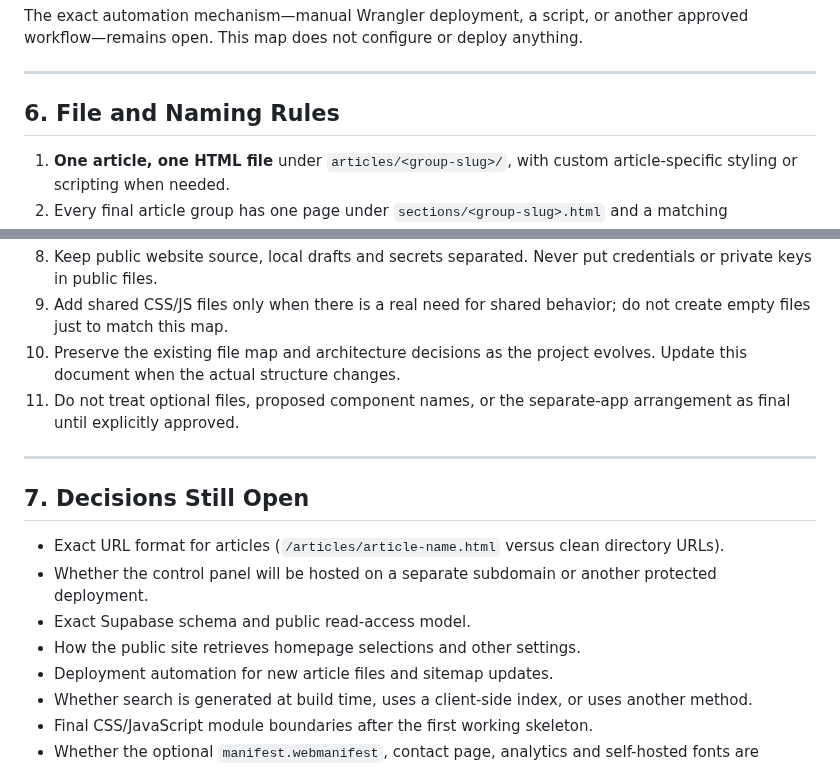
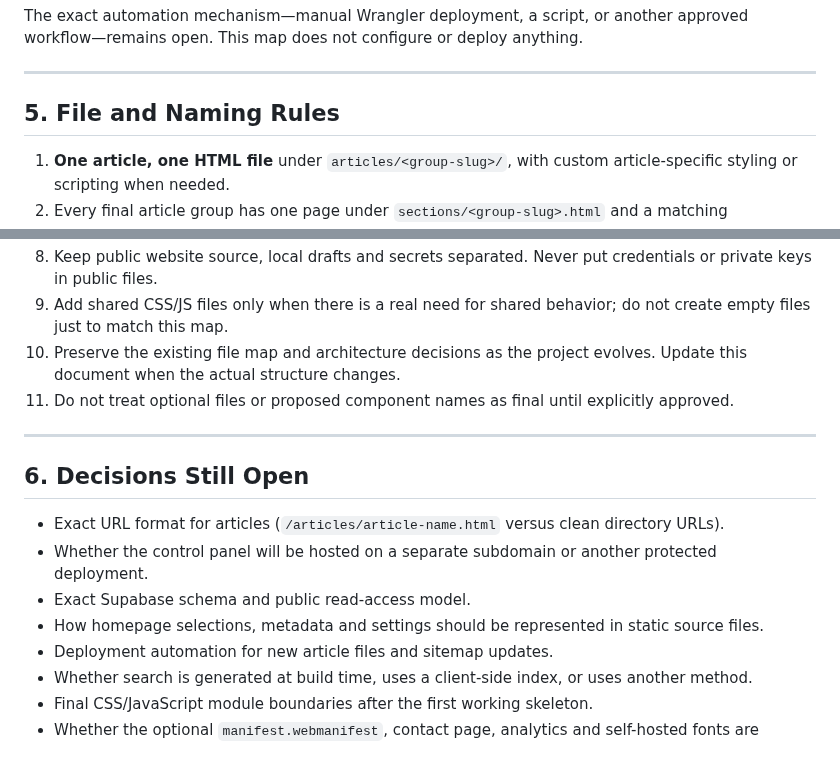
Before and after one commit to LuxrajKayal/Lux-Omni-Blog, a Markdown page: documentation/Lux-Omni-Blog-FileMap.md, 2 parts joined by grey strips. Rendered like a GitHub page.

Commit message:
Align current project plans with control panel removal

```diff
--- a/documentation/Lux-Omni-Blog-FileMap.md
+++ b/documentation/Lux-Omni-Blog-FileMap.md
@@ -211,7 +211,7 @@ The exact automation mechanism—manual Wrangler deployment, a script, or anothe
 
 ---
 
-## 6. File and Naming Rules
+## 5. File and Naming Rules
 
 1. **One article, one HTML file** under `articles/<group-slug>/`, with custom article-specific styling or scripting when needed.
 2. Every final article group has one page under `sections/<group-slug>.html` and a matching `articles/<group-slug>/` folder.
@@ -223,16 +223,16 @@ The exact automation mechanism—manual Wrangler deployment, a script, or anothe
 8. Keep public website source, local drafts and secrets separated. Never put credentials or private keys in public files.
 9. Add shared CSS/JS files only when there is a real need for shared behavior; do not create empty files just to match this map.
 10. Preserve the existing file map and architecture decisions as the project evolves. Update this document when the actual structure changes.
-11. Do not treat optional files, proposed component names, or the separate-app arrangement as final until explicitly approved.
+11. Do not treat optional files or proposed component names as final until explicitly approved.
 
 ---
 
-## 7. Decisions Still Open
+## 6. Decisions Still Open
 
 - Exact URL format for articles (`/articles/article-name.html` versus clean directory URLs).
 - Whether the control panel will be hosted on a separate subdomain or another protected deployment.
 - Exact Supabase schema and public read-access model.
-- How the public site retrieves homepage selections and other settings.
+- How homepage selections, metadata and settings should be represented in static source files.
 - Deployment automation for new article files and sitemap updates.
 - Whether search is generated at build time, uses a client-side index, or uses another method.
 - Final CSS/JavaScript module boundaries after the first working skeleton.
```
